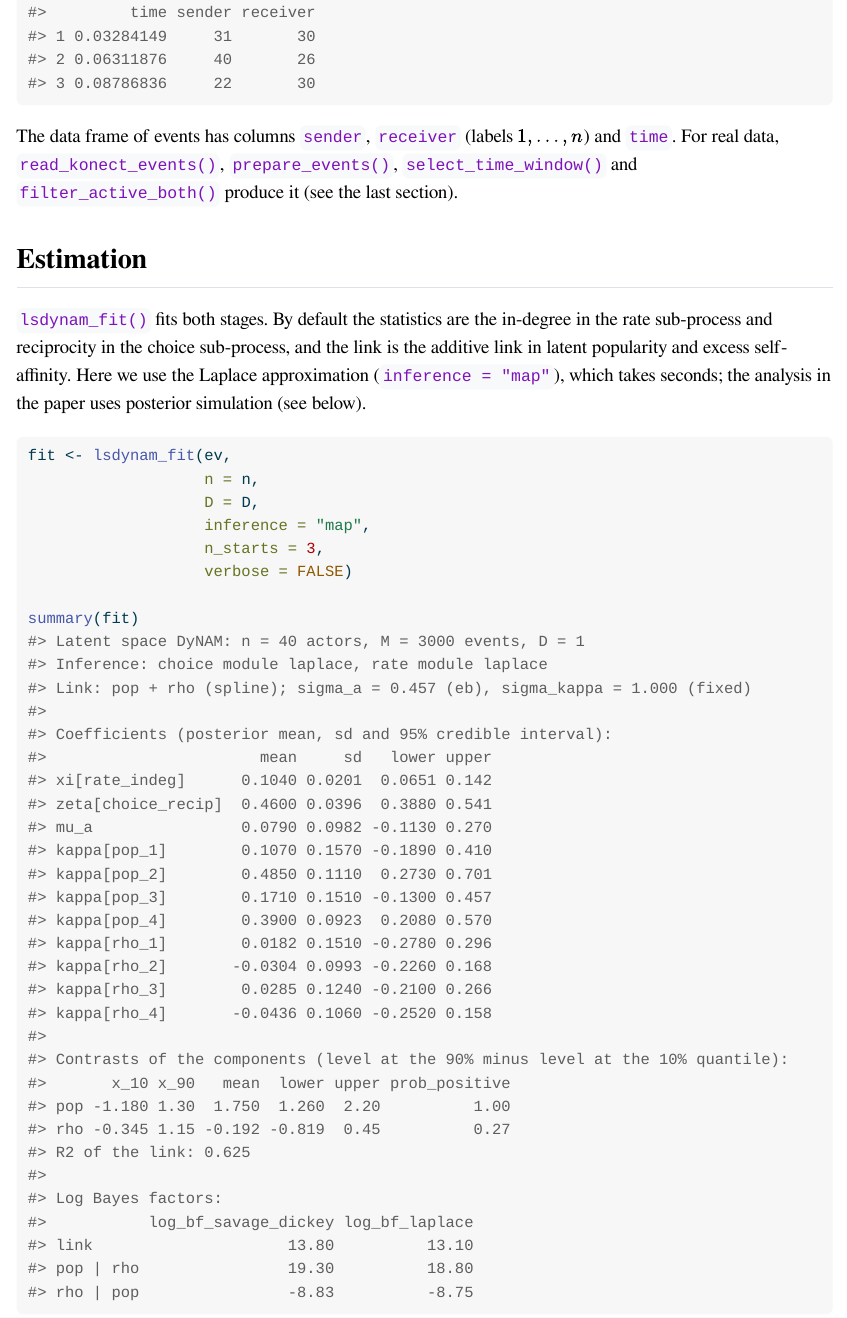
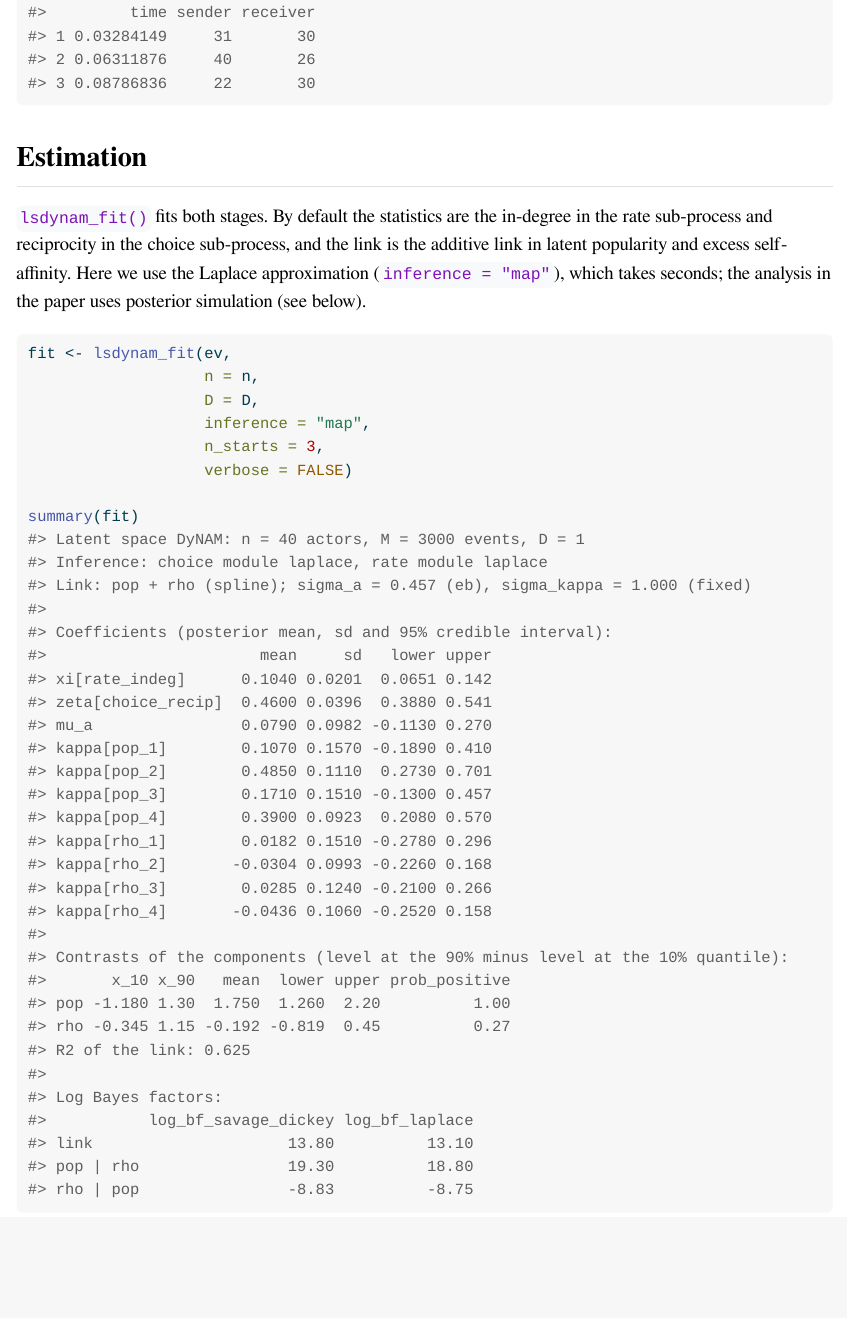
Before and after one commit to acaimo/ls.dynam, a Quarto document (vignettes/ls.dynam.qmd): the page in a window 1100 px wide, from 1330 px down. The pictures show the output file vignettes/ls.dynam.html that the author committed with the source, opened offline; long lines of code are wrapped.

Commit message:
some changes

````diff
--- a/vignettes/ls.dynam.qmd
+++ b/vignettes/ls.dynam.qmd
@@ -88,11 +88,6 @@ ev <- simulate_lsdynam(tr$theta,
                        seed = 2)
 head(ev, 3)
 ```
-
-The data frame of events has columns `sender`, `receiver` (labels
-$1, \dots, n$) and `time`. For real data, `read_konect_events()`,
-`prepare_events()`, `select_time_window()` and `filter_active_both()` produce
-it (see the last section).
 
 ## Estimation
 
````
Also changed, not shown: vignettes/ls.dynam.html, 1 other file.
